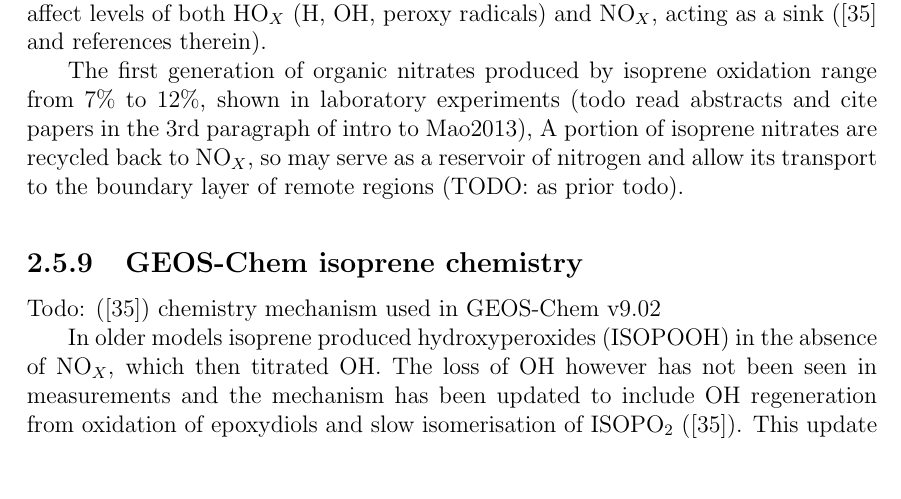
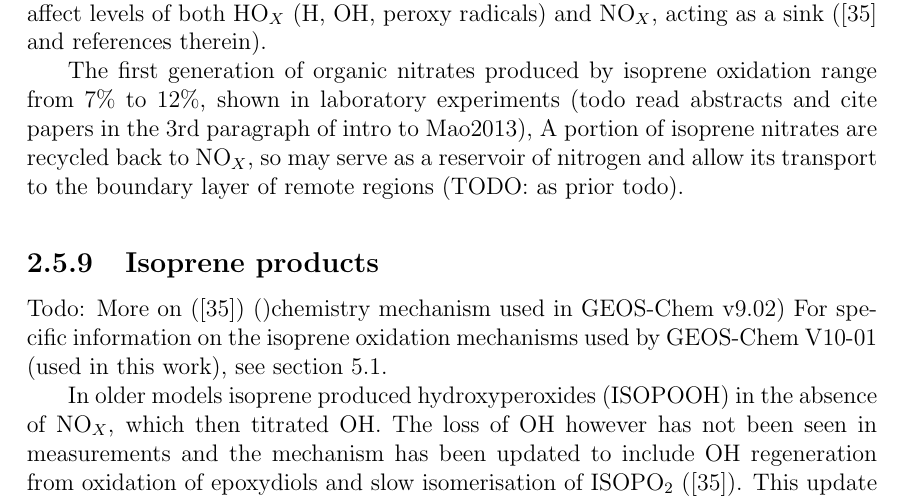
Before and after one commit to jibbals/thesis, a LaTeX thesis (thesis.tex, which reads Chapters/LitReview.tex): part of page 22 of 97, cut so that both start at the same text, the shorter picture padded with empty space. Compiled offline with pdfLaTeX.

Commit message:
Tiny update

```diff
--- a/Chapters/LitReview.tex
+++ b/Chapters/LitReview.tex
@@ -361,8 +361,9 @@ TODO: Start this section!
     The first generation of organic nitrates produced by isoprene oxidation range from 7\% to 12\%, shown in laboratory experiments (todo read abstracts and cite papers in the 3rd paragraph of intro to Mao2013),
     A portion of isoprene nitrates are recycled back to NO$_X$, so may serve as a reservoir of nitrogen and allow its transport to the boundary layer of remote regions (TODO: as prior todo).
 
-  \subsection{GEOS-Chem isoprene chemistry}
-    Todo: \citep{Mao2013} chemistry mechanism used in GEOS-Chem v9.02
+  \subsection{Isoprene products}
+    Todo: More on \citep{Mao2013} ()chemistry mechanism used in GEOS-Chem v9.02)
+    For specific information on the isoprene oxidation mechanisms used by GEOS-Chem V10-01 (used in this work), see section \ref{ch_isop:sec:GEOSChemMechanisms}.
 
     In older models isoprene produced hydroxyperoxides (ISOPOOH) in the absence of NO$_X$, which then titrated OH.
     The loss of OH however has not been seen in measurements and the mechanism has been updated to include OH regeneration from oxidation of epoxydiols and slow isomerisation of ISOPO$_2$ \citep{Mao2013}.
```
